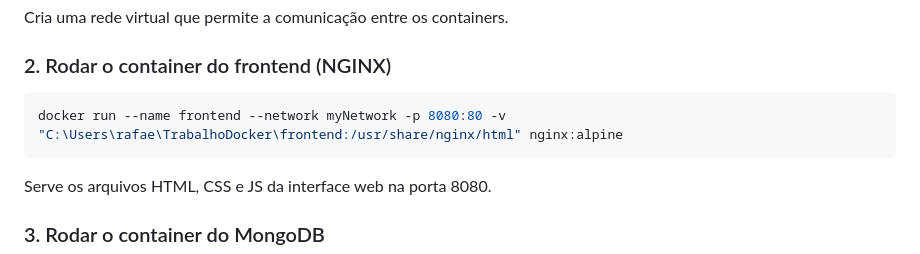
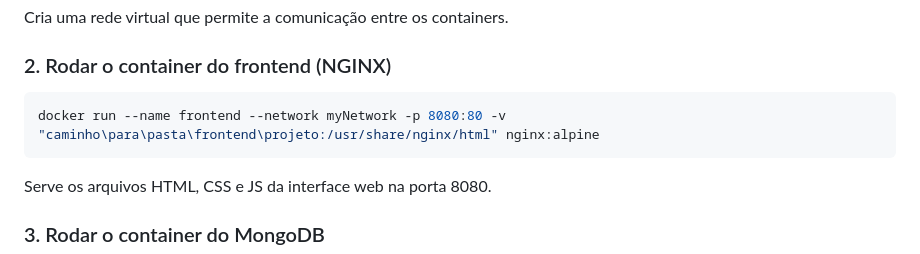
Before and after one commit to Rafael-Ienne/trabalho_docker_conversor_moedas, a Markdown page: README.md, the part around the change. Rendered like a GitHub page.

````diff
--- a/README.md
+++ b/README.md
@@ -52,7 +52,7 @@ Cria uma rede virtual que permite a comunicação entre os containers.
 ### 2. Rodar o container do frontend (NGINX)
 
 ```bash
-docker run --name frontend --network myNetwork -p 8080:80 -v "C:\Users\rafae\TrabalhoDocker\frontend:/usr/share/nginx/html" nginx:alpine
+docker run --name frontend --network myNetwork -p 8080:80 -v "caminho\para\pasta\frontend\projeto:/usr/share/nginx/html" nginx:alpine
 ```
 Serve os arquivos HTML, CSS e JS da interface web na porta 8080.
 
````
